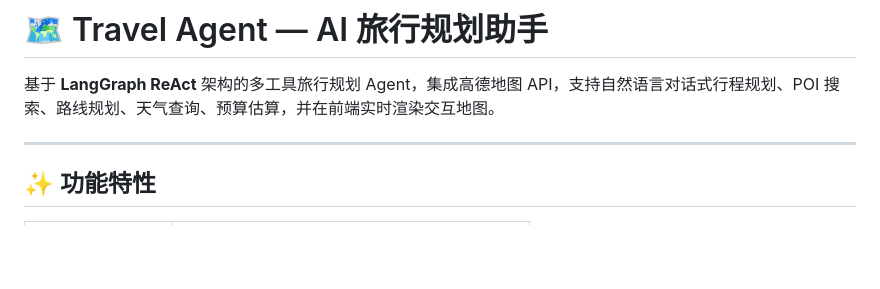
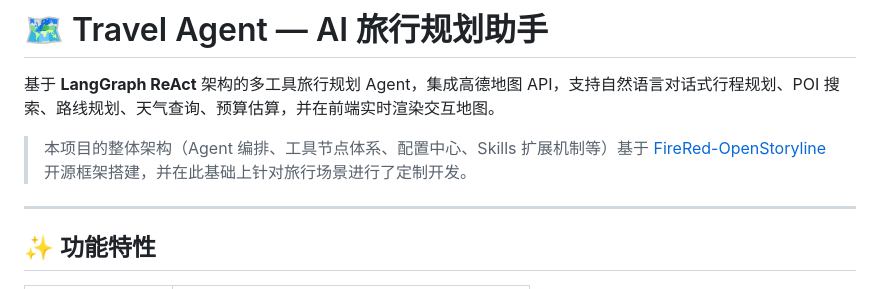
Before and after one commit to ChampLong29/TravelAgent-AI, a Markdown page: README.md, the part around the change. Drawn GitHub-style; blank space fills up the shorter version.

Commit message:
blockquote

```diff
--- a/README.md
+++ b/README.md
@@ -1,6 +1,8 @@
 # 🗺️ Travel Agent — AI 旅行规划助手
 
 基于 **LangGraph ReAct** 架构的多工具旅行规划 Agent，集成高德地图 API，支持自然语言对话式行程规划、POI 搜索、路线规划、天气查询、预算估算，并在前端实时渲染交互地图。
+
+> 本项目的整体架构（Agent 编排、工具节点体系、配置中心、Skills 扩展机制等）基于 [FireRed-OpenStoryline](https://github.com/FireRedTeam/FireRed-OpenStoryline) 开源框架搭建，并在此基础上针对旅行场景进行了定制开发。
 
 ---
 
```
